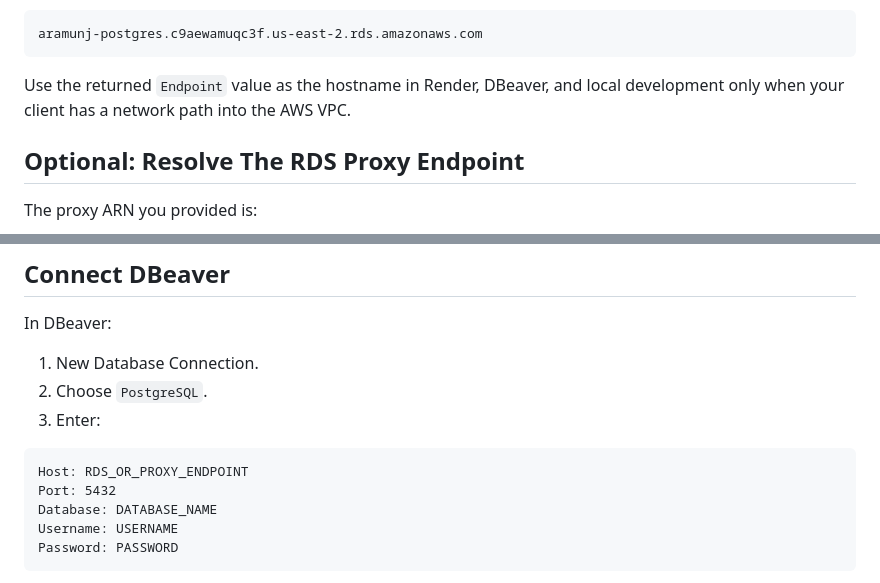
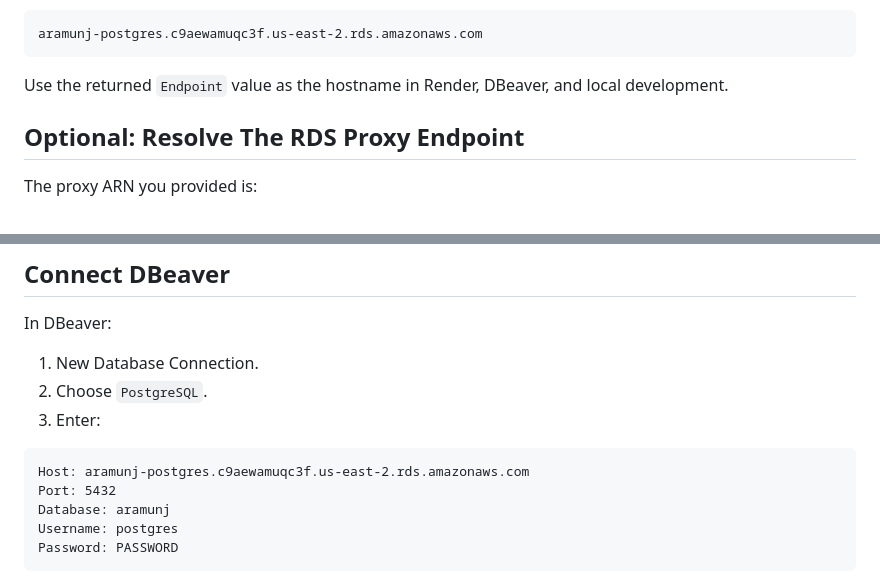
Before and after one commit to ranmunj/AramunjGroupLLC, a Markdown page: docs/aws-dbeaver-setup.md, 2 parts joined by grey strips. Drawn GitHub-style.

````diff
--- a/docs/aws-dbeaver-setup.md
+++ b/docs/aws-dbeaver-setup.md
@@ -114,7 +118,7 @@ aramunj-postgres.c9aewamuqc3f.us-east-2.rds.amazonaws.com
 ```
 
 Use the returned `Endpoint` value as the hostname in Render, DBeaver, and local
-development only when your client has a network path into the AWS VPC.
+development.
 
 ## Optional: Resolve The RDS Proxy Endpoint
 
@@ -280,10 +283,10 @@ In DBeaver:
 3. Enter:
 
 ```text
-Host: RDS_OR_PROXY_ENDPOINT
+Host: aramunj-postgres.c9aewamuqc3f.us-east-2.rds.amazonaws.com
 Port: 5432
-Database: DATABASE_NAME
-Username: USERNAME
+Database: aramunj
+Username: postgres
 Password: PASSWORD
 ```
 
````
Also changed, not shown: other parts of docs/aws-dbeaver-setup.md (+24 -13 lines).
